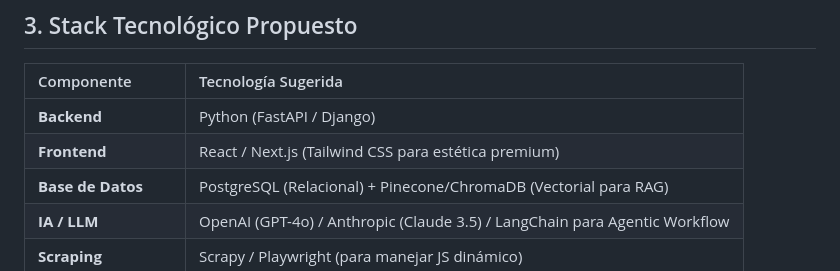
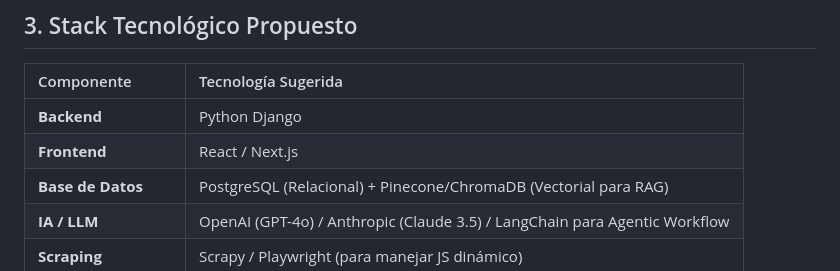
Before and after one commit to 77ALDO77/NotiBot, a Markdown page: Doc/NotiBot.md, the part around the change. Drawn GitHub-style.

Commit message:
Update suggested technologies for backend and frontend

```diff
--- a/Doc/NotiBot.md
+++ b/Doc/NotiBot.md
@@ -41,8 +41,8 @@ Motor de inteligencia para retener al usuario y ofrecer contenido relevante.
 
 | Componente | Tecnología Sugerida |
 | :--- | :--- |
-| **Backend** | Python (FastAPI / Django) |
-| **Frontend** | React / Next.js (Tailwind CSS para estética premium) |
+| **Backend** | Python Django |
+| **Frontend** | React / Next.js |
 | **Base de Datos** | PostgreSQL (Relacional) + Pinecone/ChromaDB (Vectorial para RAG) |
 | **IA / LLM** | OpenAI (GPT-4o) / Anthropic (Claude 3.5) / LangChain para Agentic Workflow |
 | **Scraping** | Scrapy / Playwright (para manejar JS dinámico) |
```
